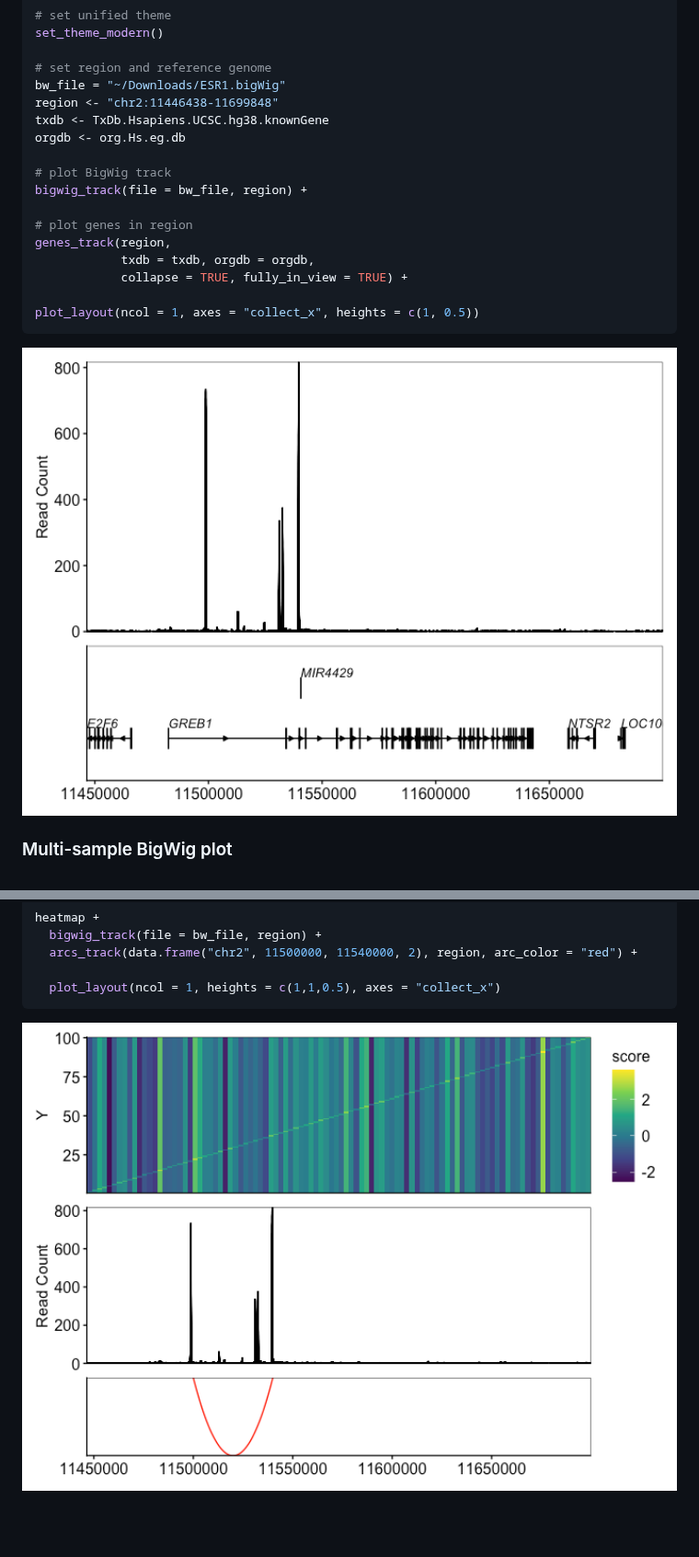
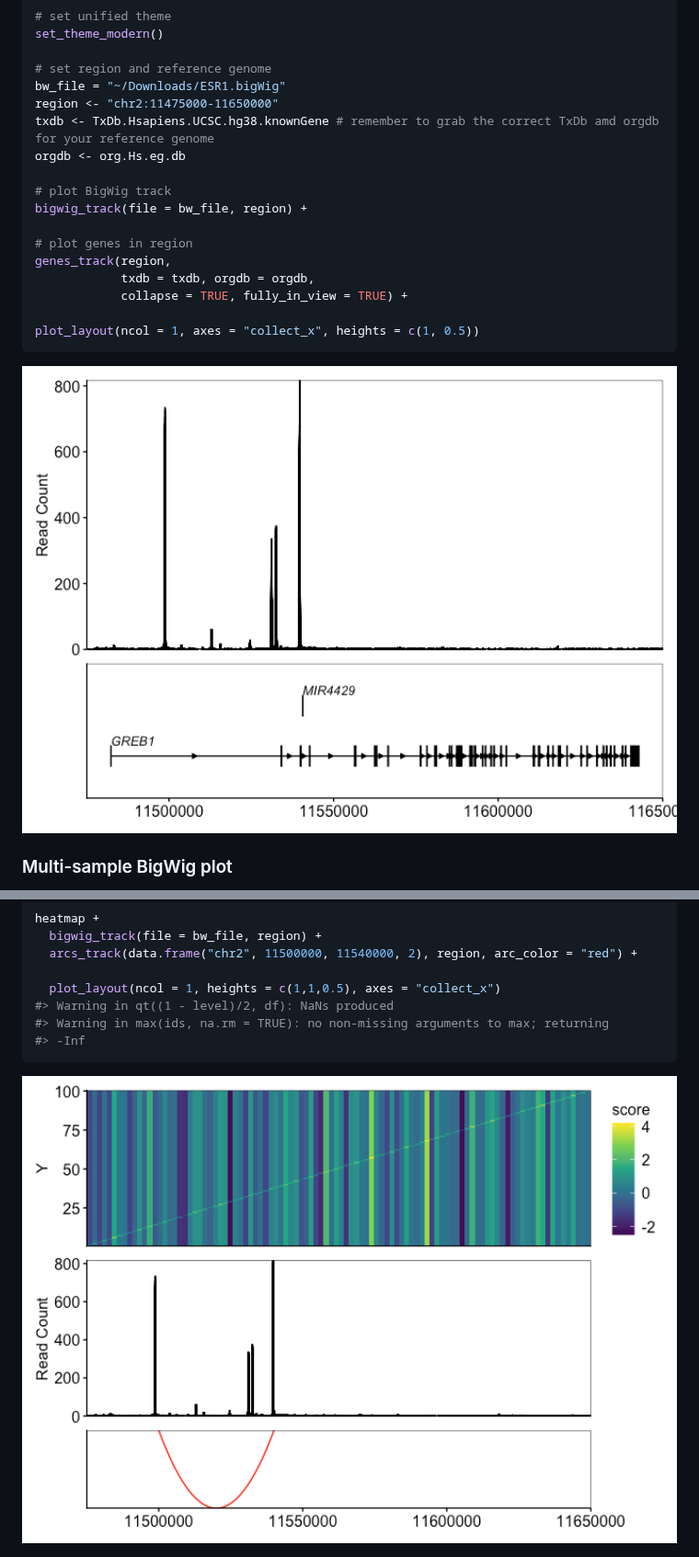
Before and after one commit to GKBlomquist/Rgenometracks, a Markdown page: README.md, 2 parts joined by grey strips. Shown at 92% size. Drawn GitHub-style; pictures changed too: man/figures/README-example-1.png, man/figures/README-unnamed-chunk-3-1.png; blank space fills up the shorter version.

````diff
--- a/README.md
+++ b/README.md
@@ -40,8 +40,8 @@ set_theme_modern()
 
 # set region and reference genome
 bw_file = "~/Downloads/ESR1.bigWig"
-region <- "chr2:11446438-11699848"
-txdb <- TxDb.Hsapiens.UCSC.hg38.knownGene
+region <- "chr2:11475000-11650000"
+txdb <- TxDb.Hsapiens.UCSC.hg38.knownGene # remember to grab the correct TxDb amd orgdb for your reference genome
 orgdb <- org.Hs.eg.db
 
 # plot BigWig track
@@ -102,6 +102,9 @@ heatmap +
   arcs_track(data.frame("chr2", 11500000, 11540000, 2), region, arc_color = "red") +
 
   plot_layout(ncol = 1, heights = c(1,1,0.5), axes = "collect_x")
+#> Warning in qt((1 - level)/2, df): NaNs produced
+#> Warning in max(ids, na.rm = TRUE): no non-missing arguments to max; returning
+#> -Inf
 ```
 
 <img src="man/figures/README-unnamed-chunk-3-1.png" width="100%"/>
````
Also changed, not shown: man/figures/README-unnamed-chunk-2-1.png, 1 other file.
